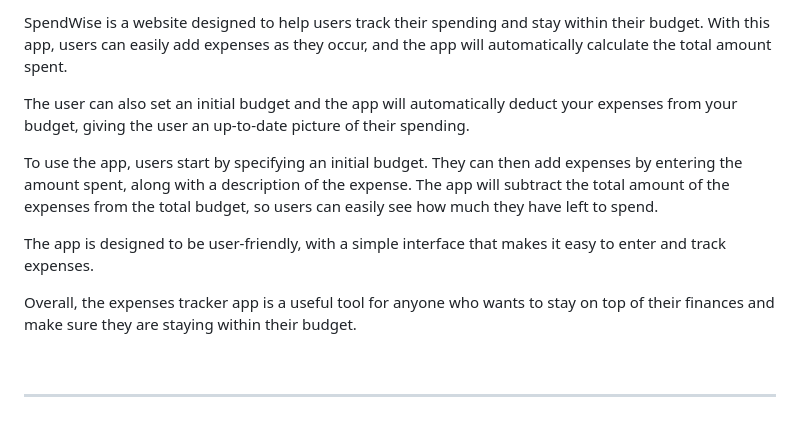
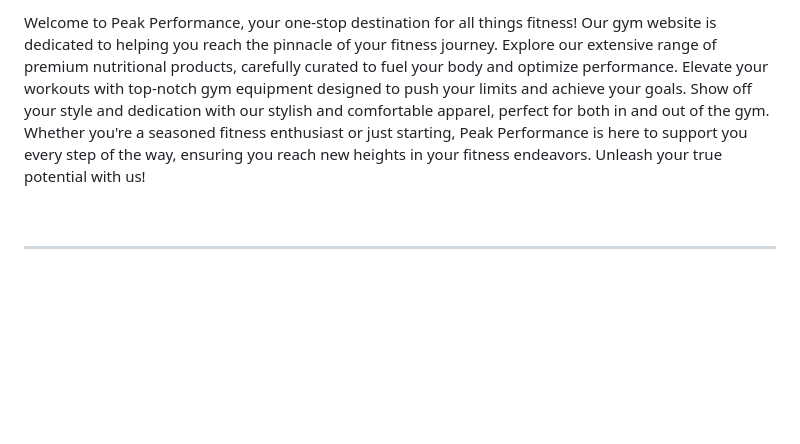
Before and after one commit to Thomas-Longworth/PeakPerformance-E-Commerce, a Markdown page: README.md, the part around one of its changes. Rendered like a GitHub page; blank space fills up the shorter version.

```diff
--- a/README.md
+++ b/README.md
@@ -37,13 +37,5 @@
 
-SpendWise is a website designed to help users track their spending and stay within their budget. With this app, users can easily add expenses as they occur, and the app will automatically calculate the total amount spent.
-
-The user can also set an initial budget and the app will automatically deduct your expenses from your budget, giving the user an up-to-date picture of their spending.
-
-To use the app, users start by specifying an initial budget. They can then add expenses by entering the amount spent, along with a description of the expense. The app will subtract the total amount of the expenses from the total budget, so users can easily see how much they have left to spend.
-
-The app is designed to be user-friendly, with a simple interface that makes it easy to enter and track expenses.
-
-Overall, the expenses tracker app is a useful tool for anyone who wants to stay on top of their finances and make sure they are staying within their budget.
+Welcome to Peak Performance, your one-stop destination for all things fitness! Our gym website is dedicated to helping you reach the pinnacle of your fitness journey. Explore our extensive range of premium nutritional products, carefully curated to fuel your body and optimize performance. Elevate your workouts with top-notch gym equipment designed to push your limits and achieve your goals. Show off your style and dedication with our stylish and comfortable apparel, perfect for both in and out of the gym. Whether you're a seasoned fitness enthusiast or just starting, Peak Performance is here to support you every step of the way, ensuring you reach new heights in your fitness endeavors. Unleash your true potential with us!
 
 <br>
 
```
Also changed, not shown: other parts of README.md (+2 -2 lines).
